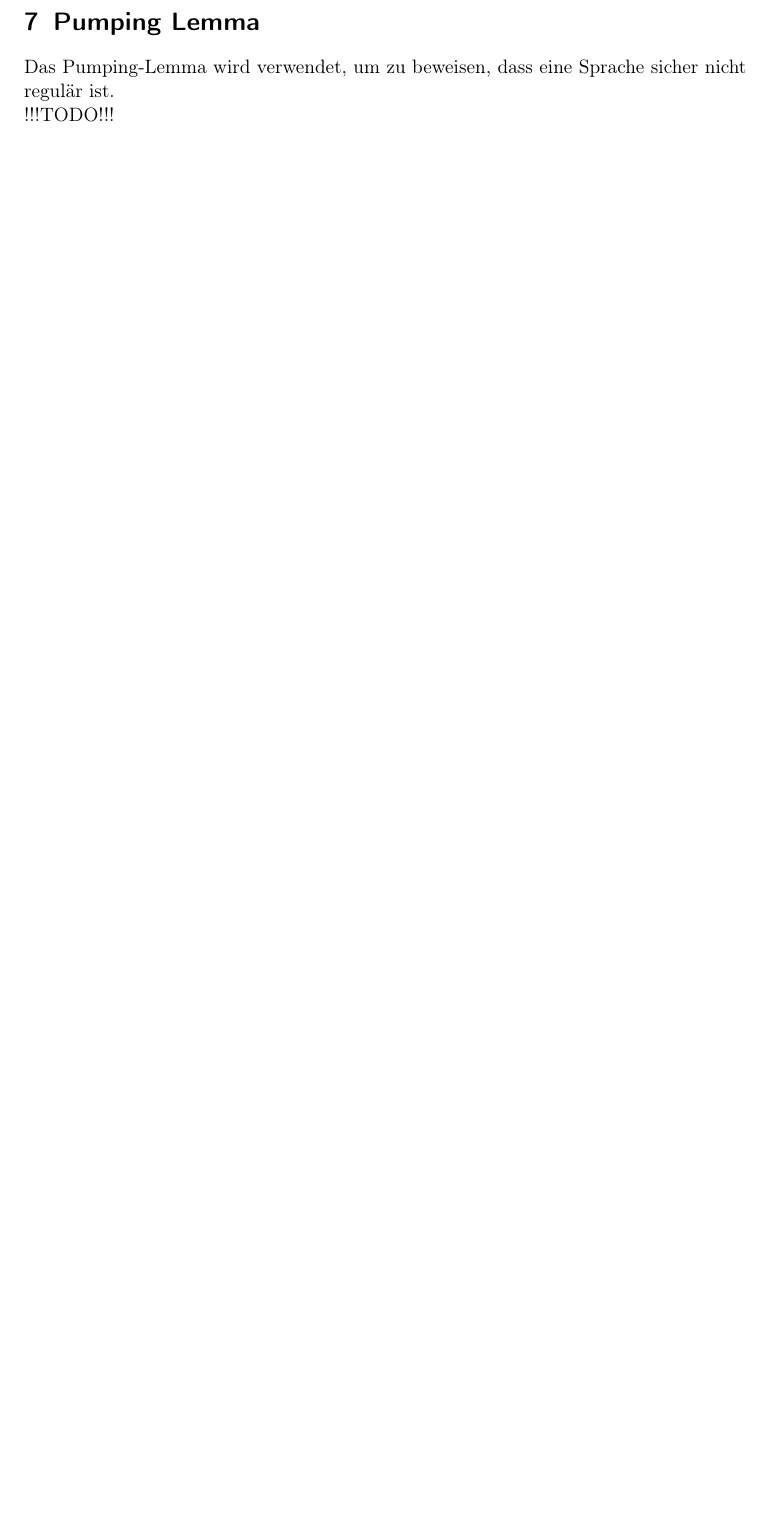
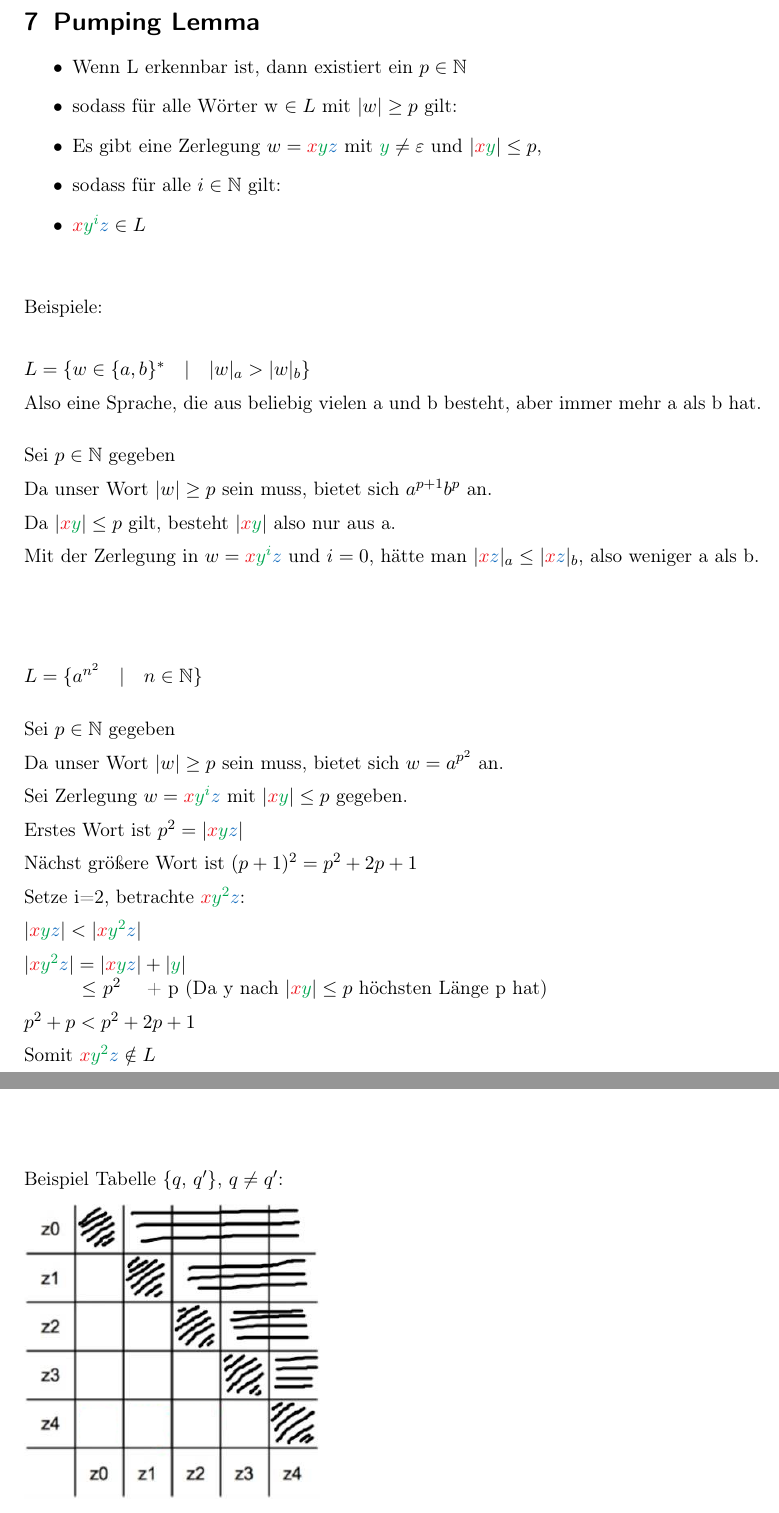
Before and after one commit to felixs274/TI_SoSe2024, a LaTeX document (TI_Zusammenfassung.tex): part of page 9 of 16 before the commit and two parts of pages 9 and 11 of 16 after it, the two joined at a grey line, cut so that both start at the same text, the shorter picture padded with empty space. Compiled offline with pdfLaTeX.

Commit message:
Pumping Lemma

```diff
--- a/TI_Zusammenfassung.tex
+++ b/TI_Zusammenfassung.tex
@@ -271,9 +271,95 @@ $\rightarrow$ Alle endlichen Sprachen sind durch regul"are Ausdr"ucke beschreibb
 
 \section{Pumping Lemma}
 
-Das Pumping-Lemma wird verwendet, um zu beweisen, dass eine Sprache sicher nicht regul"ar ist.
+%Das Pumping-Lemma wird verwendet, um zu beweisen, dass eine Sprache sicher nicht regul"ar ist.
 
-!!!TODO!!!
+\begin{itemize}
+    \item Wenn L erkennbar ist, dann existiert ein $p \in \mathbb{N}$
+    \item sodass f"ur alle W"orter w $\in L$ mit $|w| \geq p$ gilt:
+    \item Es gibt eine Zerlegung $w = \rd{x}\gr{y}\bl{z}$ mit $\gr{y} \neq \varepsilon$ und $|\rd{x}\gr{y}| \leq p$,
+    \item sodass f"ur alle $i \in \mathbb{N}$ gilt:
+    \item $\rd{x}\gr{y^i}\bl{z} \in L$
+\end{itemize}
+
+\vspace{2em}
+
+Beispiele:
+
+\vspace{2em}
+
+$L = \{ w \in \{a, b\}^* \quad | \quad |w|_a > |w|_b\}$
+
+\vspace{0.5em}
+
+Also eine Sprache, die aus beliebig vielen a und b besteht, aber immer mehr a als b hat.
+
+\vspace{1.5em}
+
+Sei $p \in \mathbb{N}$ gegeben
+
+\vspace{0.5em}
+
+Da unser Wort $|w| \geq p$ sein muss, bietet sich $a^{p+1} b^p$ an.
+
+\vspace{0.5em}
+
+Da $|\rd{x}\gr{y}| \leq p$ gilt, besteht $|\rd{x}\gr{y}|$ also nur aus a.
+
+\vspace{0.5em}
+
+Mit der Zerlegung in $w = \rd{x}\gr{y^i}\bl{z}$ und $i = 0$, h"atte man $|\rd{x}\bl{z}|_a \leq  |\rd{x}\bl{z}|_b$, also weniger a als b.
+
+
+\vspace{5em}
+
+
+$L = \{a^{n^2} \quad | \quad n \in \mathbb{N}\}$
+
+\vspace{1.5em}
+
+Sei $p \in \mathbb{N}$ gegeben
+
+\vspace{0.5em}
+
+Da unser Wort $|w| \geq p$ sein muss, bietet sich $w = a^{p^2}$ an.
+
+\vspace{0.5em}
+
+Sei Zerlegung $w = \rd{x}\gr{y^i}\bl{z}$ mit $|\rd{x}\gr{y}| \leq p$ gegeben.
+
+\vspace{0.5em}
+
+Erstes Wort ist $p^2 = |\rd{x}\gr{y}\bl{z}|$
+
+\vspace{0.5em}
+
+N"achst gr"oßere Wort ist $(p+1)^2 = p^2 + 2p + 1$
+
+\vspace{0.5em}
+
+Setze i=2, betrachte $\rd{x}\gr{y^2}\bl{z}$:
+
+\vspace{0.5em}
+
+$|\rd{x}\gr{y}\bl{z}| < |\rd{x}\gr{y^2}\bl{z}|$
+
+\vspace{0.5em}
+
+$|\rd{x}\gr{y^2}\bl{z}| = |\rd{x}\gr{y}\bl{z}| + |\gr{y}|$
+
+\qquad \quad $\leq$ $p^2$ \quad + p (Da y nach $|\rd{x}\gr{y}| \leq p$ h"ochsten L"ange p hat)
+
+\vspace{0.5em}
+
+$p^2 + p < p^2 + 2p + 1$
+
+\vspace{0.5em}
+
+Somit $\rd{x}\gr{y^2}\bl{z} \notin L$
+
+
+
+
 
 \newpage
 
@@ -304,8 +390,13 @@ Nur f"ur DEAs!
     \item Verschmelze unmarkierte Zustandspaare
 \end{enumerate}
 
+\vspace{3em}
 
+Beispiel Tabelle \{$q$, $q'$\}, $q \neq q'$:
 
+\vspace{0.5em}
+
+\includegraphics[width=0.4\textwidth]{Minimal-00.png}
 
 
 \newpage
```
Also changed, not shown: README.md, TI_Zusammenfassung.pdf, images/Minimal-00.png (added).
